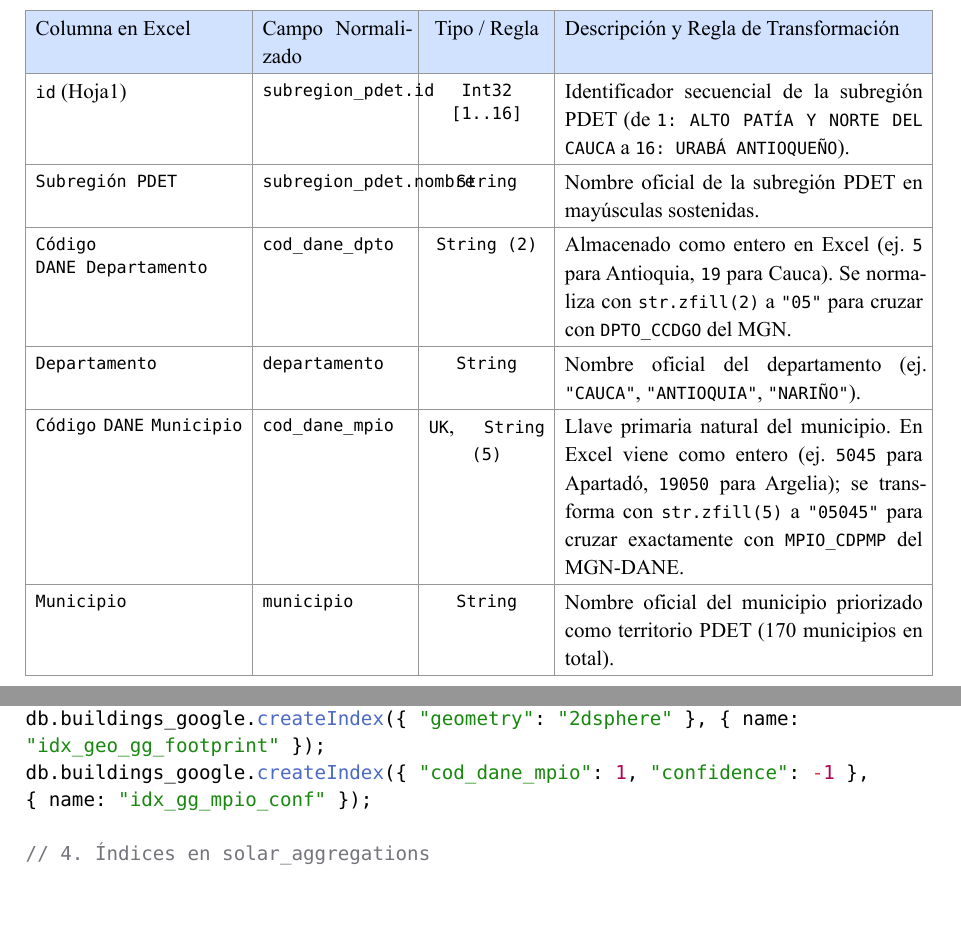
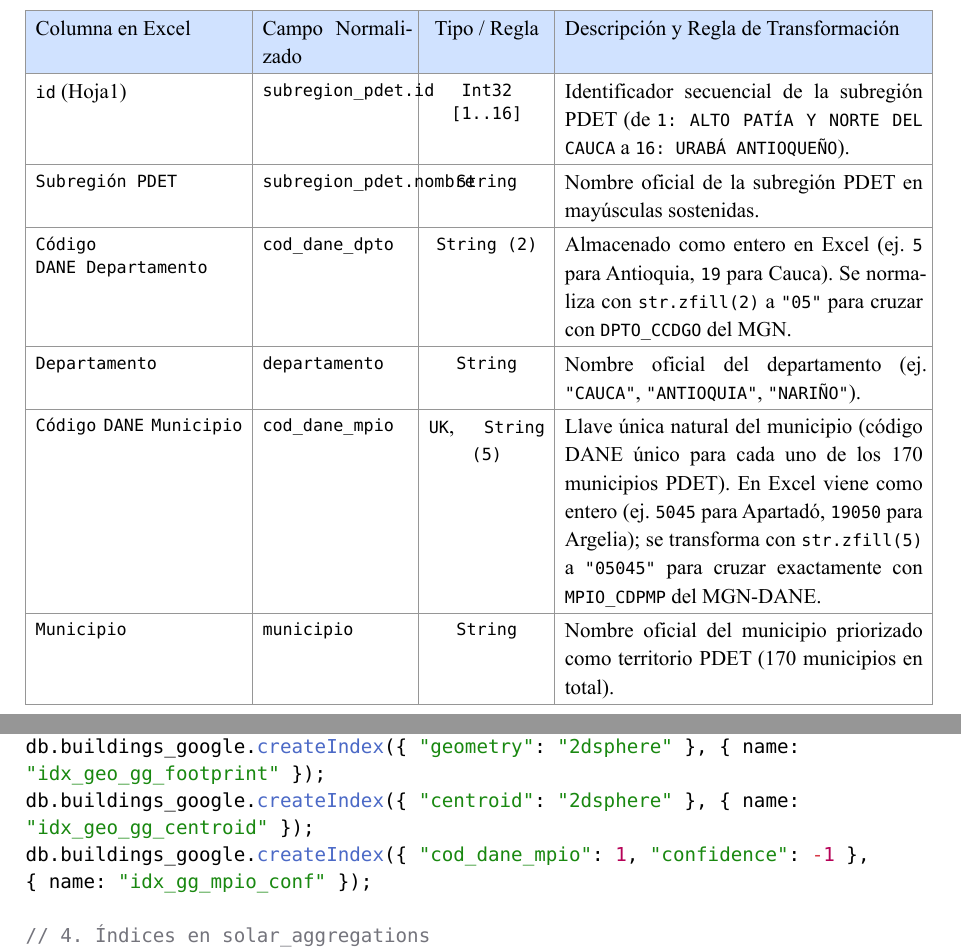
Before and after one commit to Achalogy/dba-proj-20263, a Typst document (outcomes/1-semana_1.typ, which reads docs/2-schema_and_data_modeling.typ): two parts of pages 10 and 16 of 16, joined at a grey line, cut so that both start at the same text, the shorter picture padded with empty space. Compiled offline with Typst 0.15.

Commit message:
correcciones

```diff
--- a/docs/2-schema_and_data_modeling.typ
+++ b/docs/2-schema_and_data_modeling.typ
@@ -58,7 +58,7 @@ El archivo `data/MunicipiosPDET.xlsx` constituye el insumo oficial de focalizaci
       [`Código DANE Municipio`],
       [`cod_dane_mpio`],
       [`UK`, `String (5)`],
-      [Llave primaria natural del municipio. En Excel viene como entero (ej. `5045` para Apartadó, `19050` para Argelia); se transforma con `str.zfill(5)` a `"05045"` para cruzar exactamente con `MPIO_CDPMP` del MGN-DANE.],
+      [Llave única natural del municipio (código DANE único para cada uno de los 170 municipios PDET). En Excel viene como entero (ej. `5045` para Apartadó, `19050` para Argelia); se transforma con `str.zfill(5)` a `"05045"` para cruzar exactamente con `MPIO_CDPMP` del MGN-DANE.],
 
       [`Municipio`],
       [`municipio`],
@@ -348,6 +348,7 @@ db.buildings_microsoft.createIndex({ "cod_dane_mpio": 1, "rooftop_area_m2": -1 }
 // 3. Índices en buildings_google
 db.buildings_google.createIndex({ "full_plus_code": 1 }, { unique: true, name: "idx_uk_plus_code" });
 db.buildings_google.createIndex({ "geometry": "2dsphere" }, { name: "idx_geo_gg_footprint" });
+db.buildings_google.createIndex({ "centroid": "2dsphere" }, { name: "idx_geo_gg_centroid" });
 db.buildings_google.createIndex({ "cod_dane_mpio": 1, "confidence": -1 }, { name: "idx_gg_mpio_conf" });
 
 // 4. Índices en solar_aggregations
```
Also changed, not shown: diagrams/1-er.png, 1 other file.
